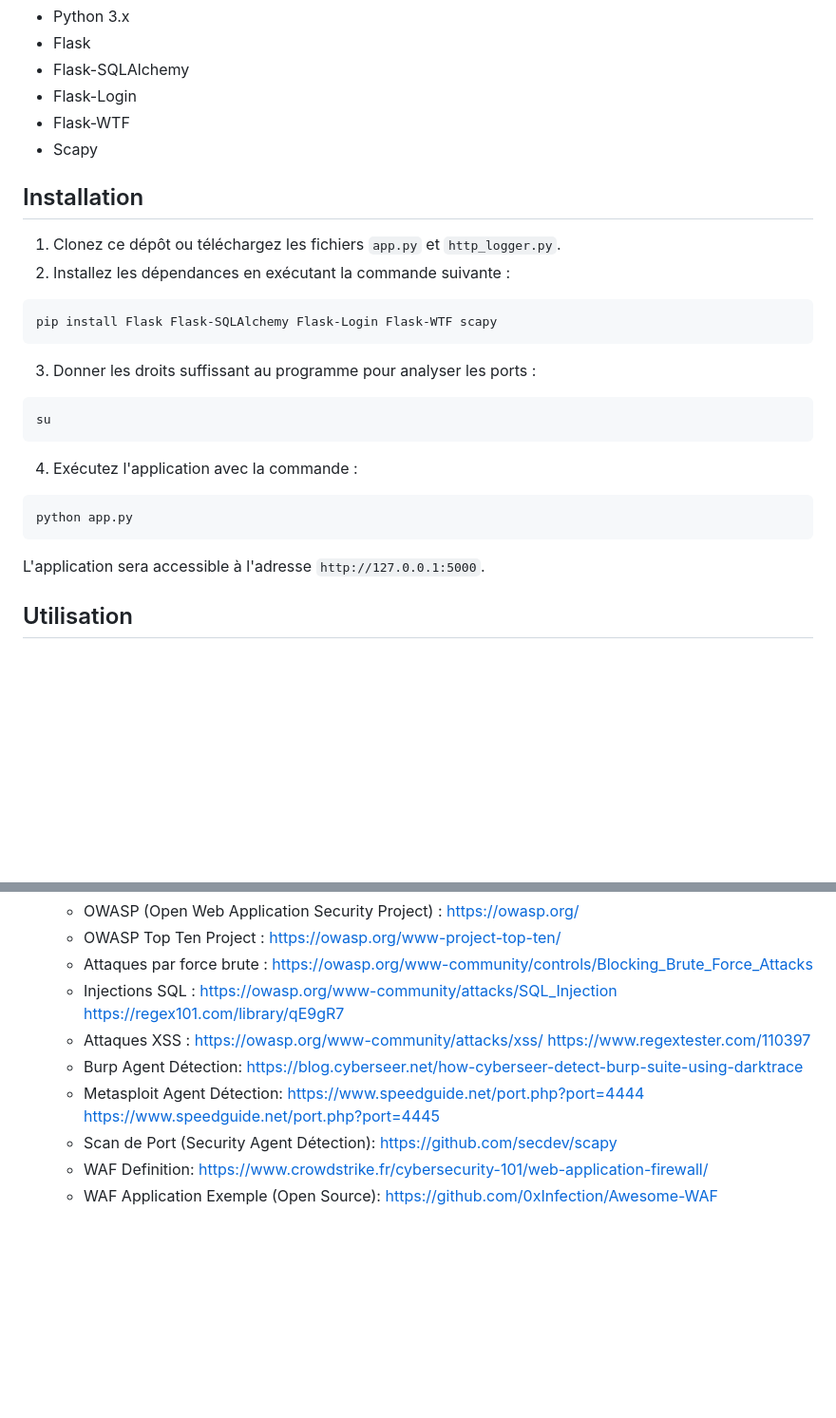
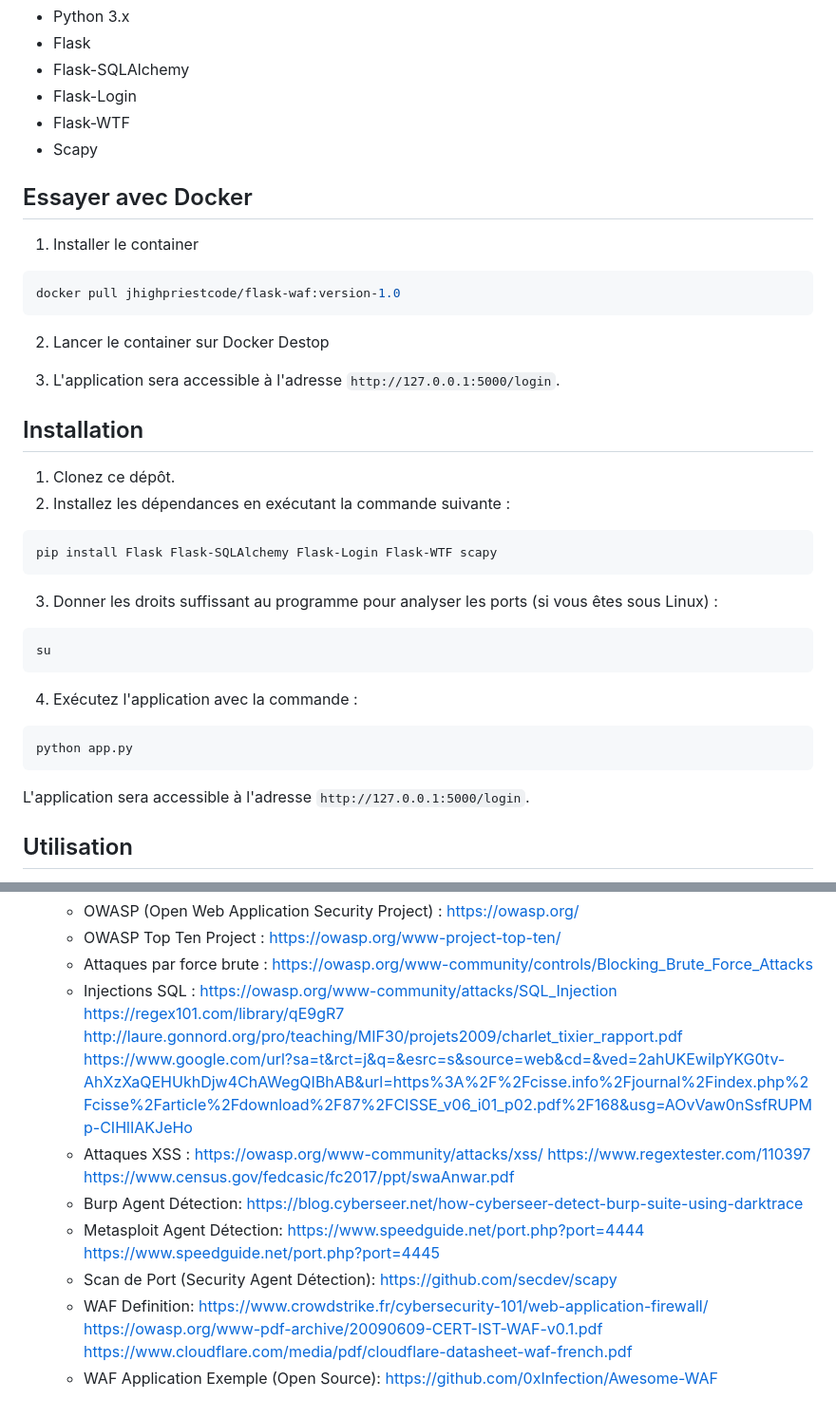
Before and after one commit to AGuerand/Projet-Secu-B3Ynov, a Markdown page: README.md, 2 parts joined by grey strips. Shown at 95% size. Rendered like a GitHub page; blank space fills up the shorter version.

Commit message:
UP 04/05/2023

````diff
--- a/README.md
+++ b/README.md
@@ -26,15 +26,24 @@ Ce projet vise à améliorer la sécurité de la partie application de Open Syst
 - Flask-WTF
 - Scapy
 
+## Essayer avec Docker
+1. Installer le container
+
+```bash
+docker pull jhighpriestcode/flask-waf:version-1.0
+```
+2. Lancer le container sur Docker Destop
+
+3. L'application sera accessible à l'adresse `http://127.0.0.1:5000/login`.
+
 ## Installation
-
-1. Clonez ce dépôt ou téléchargez les fichiers `app.py` et `http_logger.py`.
+1. Clonez ce dépôt.
 2. Installez les dépendances en exécutant la commande suivante :
 
 ```bash
 pip install Flask Flask-SQLAlchemy Flask-Login Flask-WTF scapy
 ```
-3. Donner les droits suffissant au programme pour analyser les ports :
+3. Donner les droits suffissant au programme pour analyser les ports (si vous êtes sous Linux) :
 
 ```bash
 su
@@ -46,7 +55,7 @@ su
 python app.py
 ```
 
-L'application sera accessible à l'adresse `http://127.0.0.1:5000`.
+L'application sera accessible à l'adresse `http://127.0.0.1:5000/login`.
 
 ## Utilisation
 
@@ -109,11 +118,16 @@ Pour réaliser ce projet, voici une liste de ressources et de documentations uti
    - Attaques par force brute : https://owasp.org/www-community/controls/Blocking_Brute_Force_Attacks
    - Injections SQL : https://owasp.org/www-community/attacks/SQL_Injection
                       https://regex101.com/library/qE9gR7
+                      http://laure.gonnord.org/pro/teaching/MIF30/projets2009/charlet_tixier_rapport.pdf
+                      https://www.google.com/url?sa=t&rct=j&q=&esrc=s&source=web&cd=&ved=2ahUKEwiIpYKG0tv-AhXzXaQEHUkhDjw4ChAWegQIBhAB&url=https%3A%2F%2Fcisse.info%2Fjournal%2Findex.php%2Fcisse%2Farticle%2Fdownload%2F87%2FCISSE_v06_i01_p02.pdf%2F168&usg=AOvVaw0nSsfRUPMp-CIHlIAKJeHo
    - Attaques XSS : https://owasp.org/www-community/attacks/xss/
                     https://www.regextester.com/110397
+                    https://www.census.gov/fedcasic/fc2017/ppt/swaAnwar.pdf
    - Burp Agent Détection: https://blog.cyberseer.net/how-cyberseer-detect-burp-suite-using-darktrace
    - Metasploit Agent Détection: https://www.speedguide.net/port.php?port=4444
                                  https://www.speedguide.net/port.php?port=4445
    - Scan de Port (Security Agent Détection): https://github.com/secdev/scapy
    - WAF Definition: https://www.crowdstrike.fr/cybersecurity-101/web-application-firewall/
+                     https://owasp.org/www-pdf-archive/20090609-CERT-IST-WAF-v0.1.pdf
+                     https://www.cloudflare.com/media/pdf/cloudflare-datasheet-waf-french.pdf
    - WAF Application Exemple (Open Source): https://github.com/0xInfection/Awesome-WAF
````
